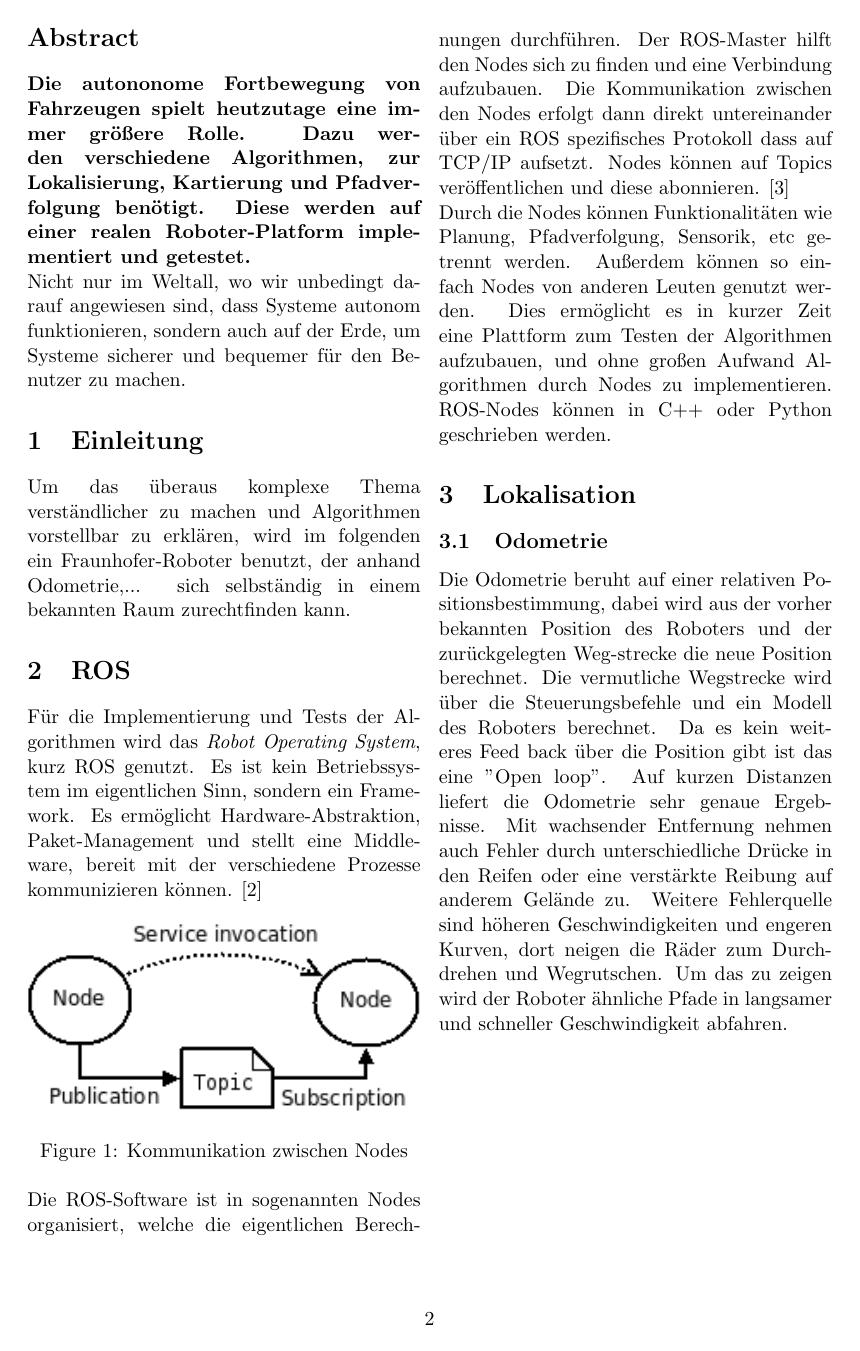
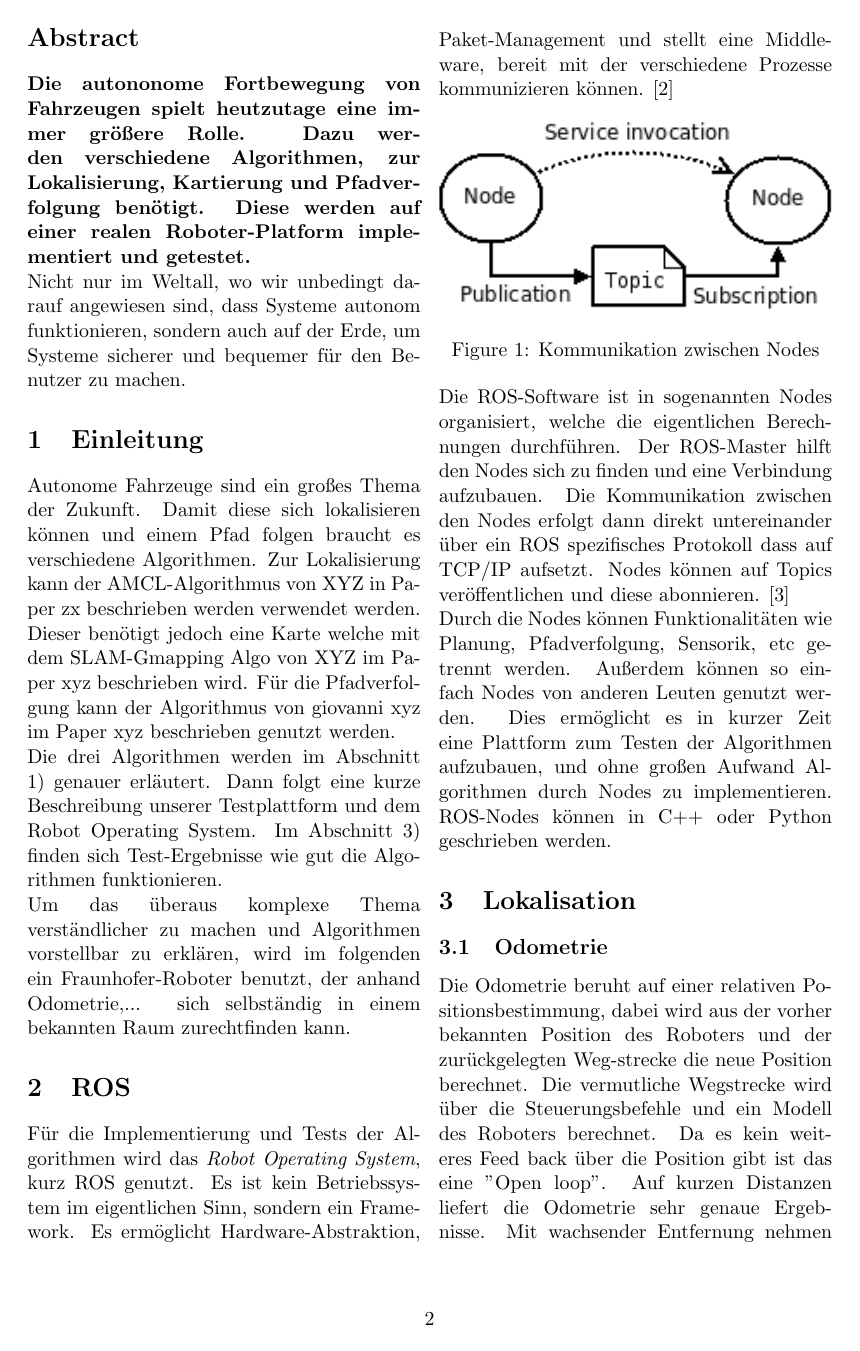
Before and after one commit to Cthaeeh/PMR, a LaTeX document (latex/paper.tex): page 2 of 7. Compiled offline with pdfLaTeX.

Commit message:
startedwith the introduction2

```diff
--- a/latex/paper.tex
+++ b/latex/paper.tex
@@ -92,7 +92,14 @@ Nicht nur im Weltall, wo wir unbedingt darauf angewiesen sind, dass Systeme auto
 
 
 \section{Einleitung}
+Autonome Fahrzeuge sind ein großes Thema der Zukunft. Damit diese sich lokalisieren können und einem Pfad folgen braucht es verschiedene Algorithmen.
+Zur Lokalisierung kann der AMCL-Algorithmus von XYZ in Paper zx beschrieben werden verwendet werden. Dieser benötigt jedoch eine Karte welche mit dem SLAM-Gmapping Algo von XYZ im Paper xyz beschrieben wird. Für die Pfadverfolgung kann der Algorithmus von giovanni xyz im Paper xyz beschrieben genutzt werden.
+
+Die drei Algorithmen werden im Abschnitt 1) genauer erläutert. Dann folgt eine kurze Beschreibung unserer Testplattform und dem Robot Operating System. Im Abschnitt 3) finden sich Test-Ergebnisse wie gut die Algorithmen funktionieren.
+
 Um das überaus komplexe Thema verst\"andlicher zu machen und Algorithmen vorstellbar zu erkl\"aren, wird im folgenden ein Fraunhofer-Roboter benutzt, der anhand Odometrie,... sich selbst\"andig in einem bekannten Raum zurechtfinden kann.
+
+
 
 \section{ROS}
 F\"ur die Implementierung und Tests der Algorithmen wird das \textit{Robot Operating System}, kurz ROS genutzt. Es ist kein Betriebssystem im eigentlichen Sinn, sondern ein Framework. Es erm\"oglicht Hardware-Abstraktion, Paket-Management und stellt eine Middleware, bereit mit der verschiedene Prozesse kommunizieren k\"onnen. \cite{rosWiki}
```
